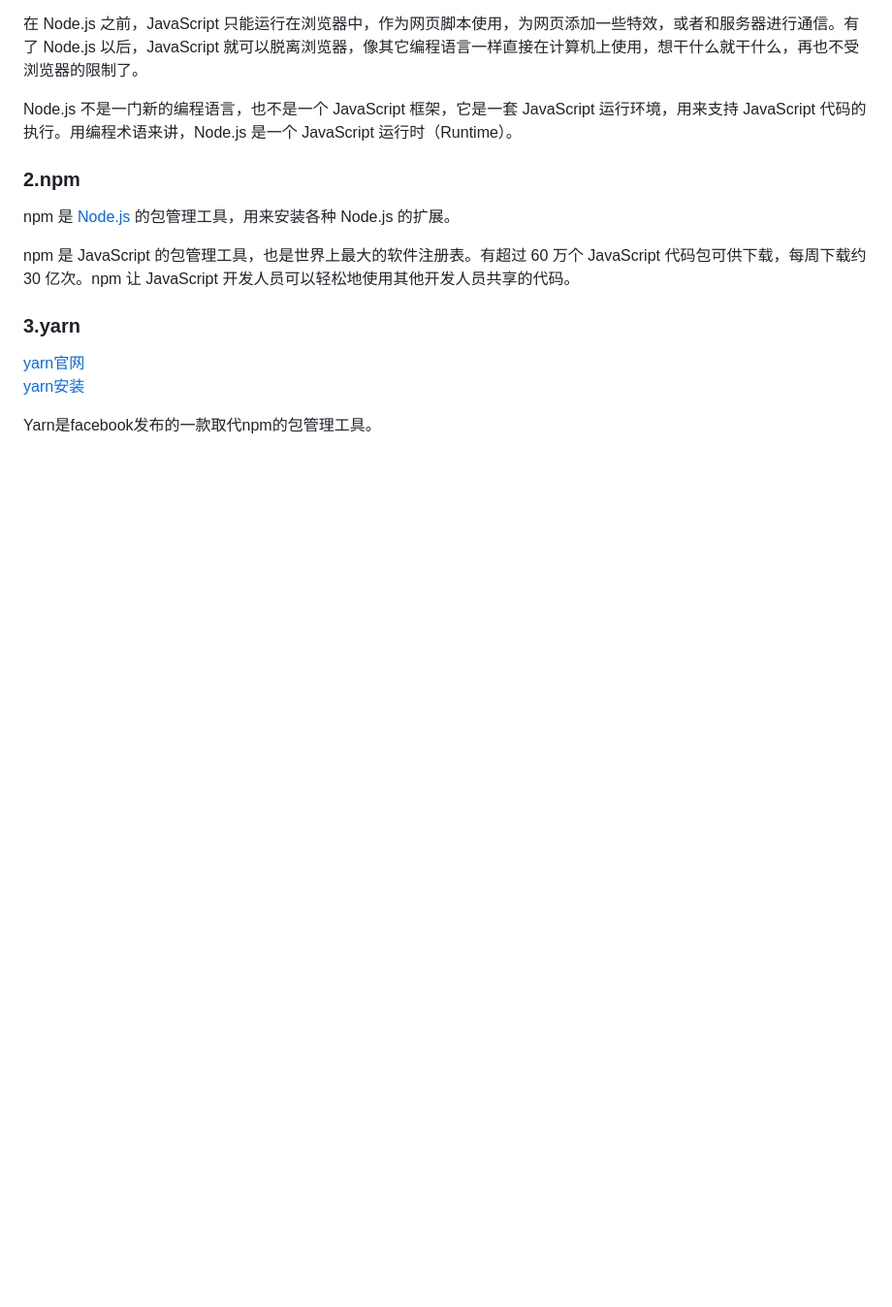
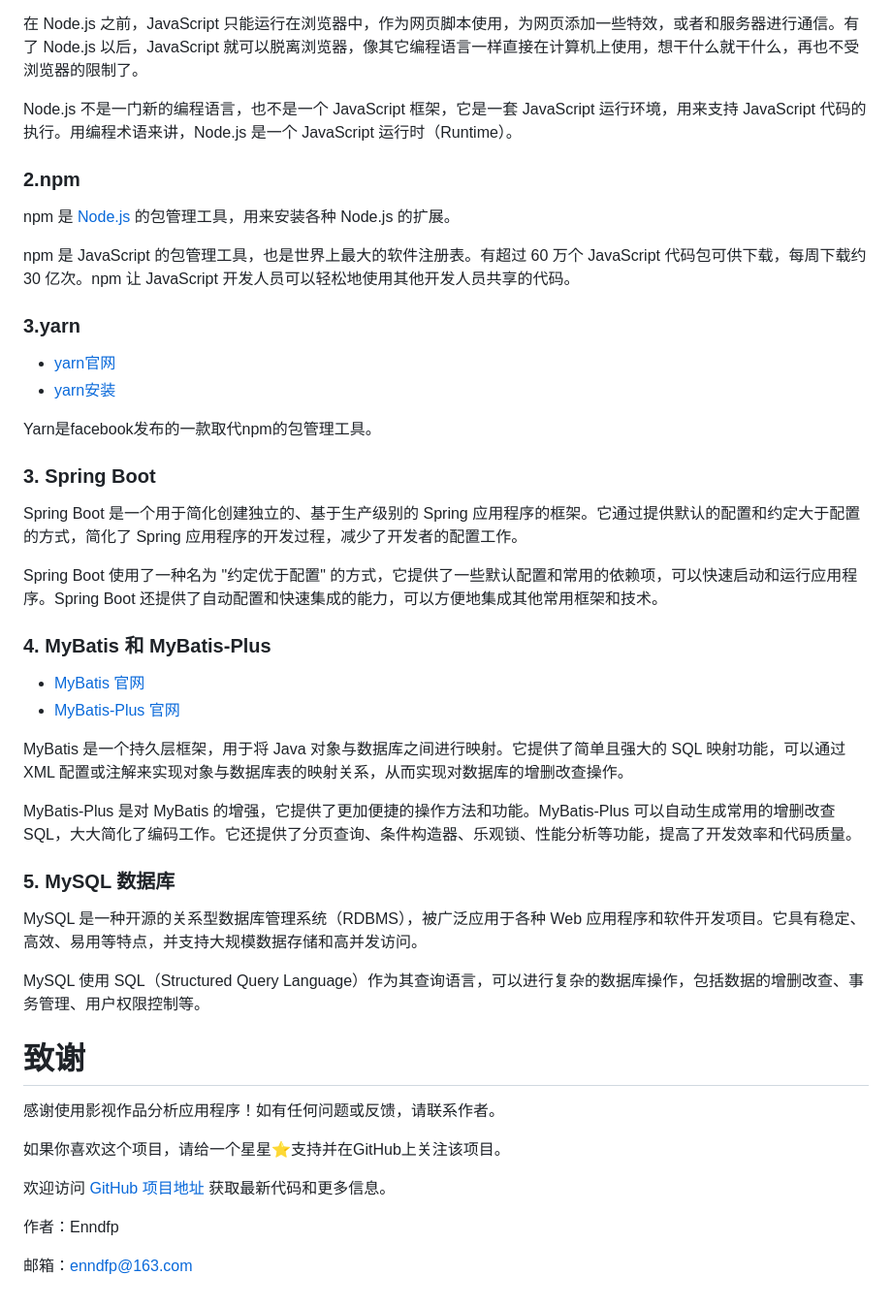
Before and after one commit to Enndfp/user-rights-frontend, a Markdown page: README.md, the part around one of its changes. Shown at 97% size. Rendered like a GitHub page; blank space fills up the shorter version.

```diff
--- a/README.md
+++ b/README.md
@@ -114,7 +114,40 @@ npm 是 JavaScript 的包管理工具，也是世界上最大的软件注册表
 
 ### 3.yarn
 
-[yarn官网](https://yarnpkg.com/)
-[yarn安装](https://blog.csdn.net/weixin_40808668/article/details/122606543?ops_request_misc=%257B%2522request%255Fid%2522%253A%2522168830157416800184147656%2522%252C%2522scm%2522%253A%252220140713.130102334..%2522%257D&request_id=168830157416800184147656&biz_id=0&utm_medium=distribute.pc_search_result.none-task-blog-2~all~top_positive~default-1-122606543-null-null.142^v88^koosearch_v1,239^v2^insert_chatgpt&utm_term=yarn%E5%AE%89%E8%A3%85&spm=1018.2226.3001.4187)
+- [yarn官网](https://yarnpkg.com/)
+- [yarn安装](https://blog.csdn.net/weixin_40808668/article/details/122606543?ops_request_misc=%257B%2522request%255Fid%2522%253A%2522168830157416800184147656%2522%252C%2522scm%2522%253A%252220140713.130102334..%2522%257D&request_id=168830157416800184147656&biz_id=0&utm_medium=distribute.pc_search_result.none-task-blog-2~all~top_positive~default-1-122606543-null-null.142^v88^koosearch_v1,239^v2^insert_chatgpt&utm_term=yarn%E5%AE%89%E8%A3%85&spm=1018.2226.3001.4187)
 
 Yarn是facebook发布的一款取代npm的包管理工具。
+
+### 3. Spring Boot
+
+Spring Boot 是一个用于简化创建独立的、基于生产级别的 Spring 应用程序的框架。它通过提供默认的配置和约定大于配置的方式，简化了 Spring 应用程序的开发过程，减少了开发者的配置工作。
+
+Spring Boot 使用了一种名为 "约定优于配置" 的方式，它提供了一些默认配置和常用的依赖项，可以快速启动和运行应用程序。Spring Boot 还提供了自动配置和快速集成的能力，可以方便地集成其他常用框架和技术。
+
+### 4. MyBatis 和 MyBatis-Plus
+
+- [MyBatis 官网](https://mybatis.org/mybatis-3/zh/index.html)
+- [MyBatis-Plus 官网](https://mp.baomidou.com/)
+
+MyBatis 是一个持久层框架，用于将 Java 对象与数据库之间进行映射。它提供了简单且强大的 SQL 映射功能，可以通过 XML 配置或注解来实现对象与数据库表的映射关系，从而实现对数据库的增删改查操作。
+
+MyBatis-Plus 是对 MyBatis 的增强，它提供了更加便捷的操作方法和功能。MyBatis-Plus 可以自动生成常用的增删改查 SQL，大大简化了编码工作。它还提供了分页查询、条件构造器、乐观锁、性能分析等功能，提高了开发效率和代码质量。
+
+### 5. MySQL 数据库
+
+MySQL 是一种开源的关系型数据库管理系统（RDBMS），被广泛应用于各种 Web 应用程序和软件开发项目。它具有稳定、高效、易用等特点，并支持大规模数据存储和高并发访问。
+
+MySQL 使用 SQL（Structured Query Language）作为其查询语言，可以进行复杂的数据库操作，包括数据的增删改查、事务管理、用户权限控制等。
+
+# 致谢
+
+感谢使用影视作品分析应用程序！如有任何问题或反馈，请联系作者。
+
+如果你喜欢这个项目，请给一个星星⭐支持并在GitHub上关注该项目。
+
+欢迎访问 [GitHub 项目地址](https://github.com/Enndfp/user-rights-frontend) 获取最新代码和更多信息。
+
+作者：Enndfp
+
+邮箱：enndfp@163.com
```
Also changed, not shown: other parts of README.md (+2 -2 lines).
